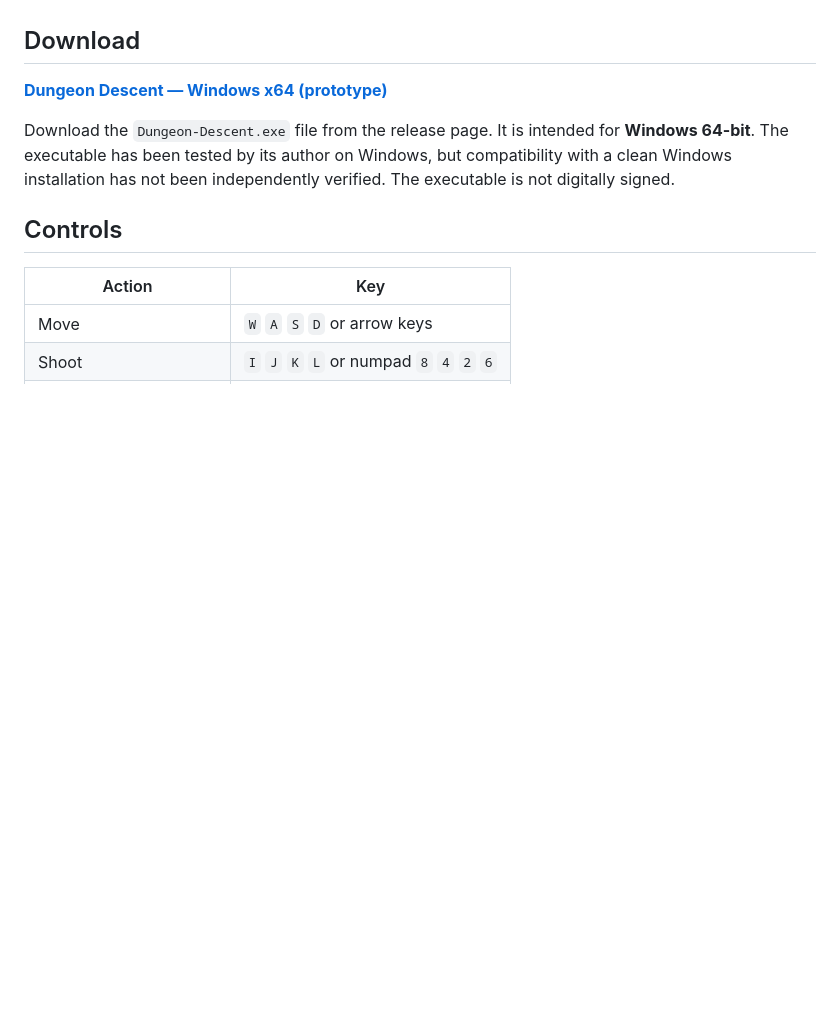
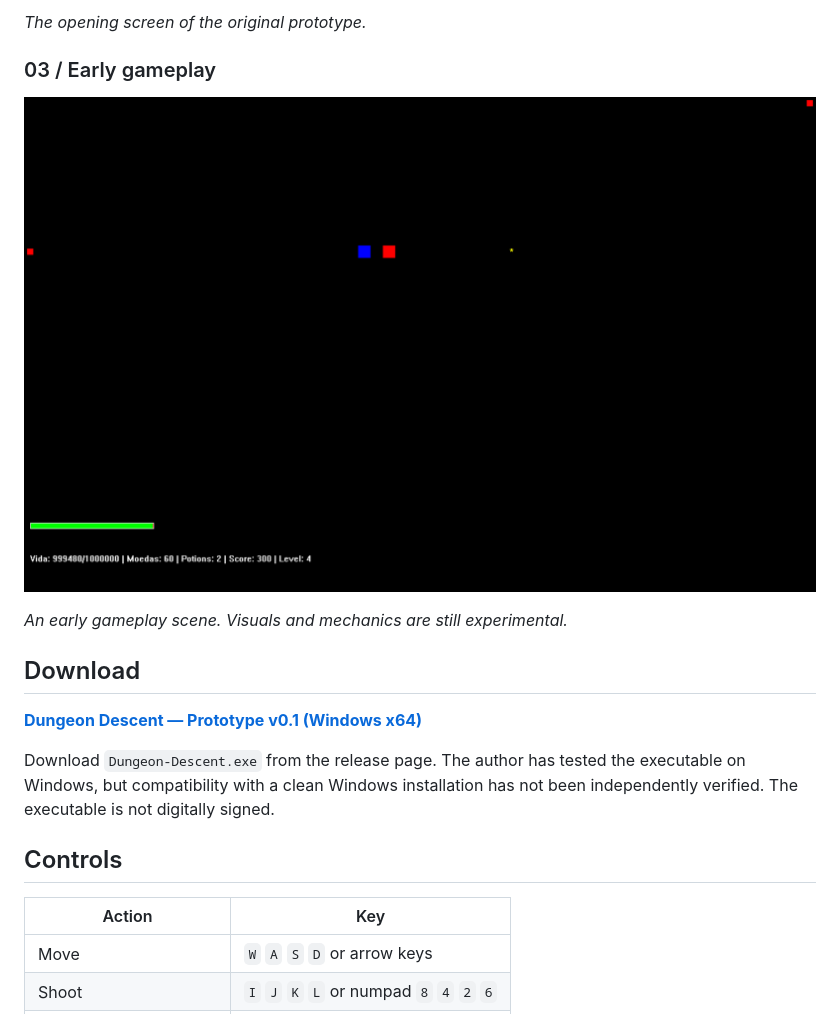
Before and after one commit to pie030/Dungeon-Descent, a Markdown page: README.md, the part around one of its changes. Rendered like a GitHub page; pictures changed too: assets/early-gameplay.png (added); blank space fills up the shorter version.

```diff
--- a/README.md
+++ b/README.md
@@ -8,9 +21,16 @@ This is an **early prototype**, not a finished game. Some features are incomplet
+*The opening screen of the original prototype.*
+
+### 03 / Early gameplay
+
+![Dungeon Descent — experimental gameplay with character sprites and health interface](./assets/early-gameplay.png)
+
+*An early gameplay scene. Visuals and mechanics are still experimental.*
 
 ## Download
 
-[**Dungeon Descent — Windows x64 (prototype)**](https://github.com/pie030/Dungeon-Descent/releases/tag/v0.1.0-demo)
+[**Dungeon Descent — Prototype v0.1 (Windows x64)**](https://github.com/pie030/Dungeon-Descent/releases/tag/v0.1.0-demo)
 
-Download the `Dungeon-Descent.exe` file from the release page. It is intended for **Windows 64-bit**. The executable has been tested by its author on Windows, but compatibility with a clean Windows installation has not been independently verified. The executable is not digitally signed.
+Download `Dungeon-Descent.exe` from the release page. The author has tested the executable on Windows, but compatibility with a clean Windows installation has not been independently verified. The executable is not digitally signed.
 
 ## Controls
 
```
Also changed, not shown: other parts of README.md (+23 -9 lines), assets/character-selection.png (added), assets/title-screen.png (added).
